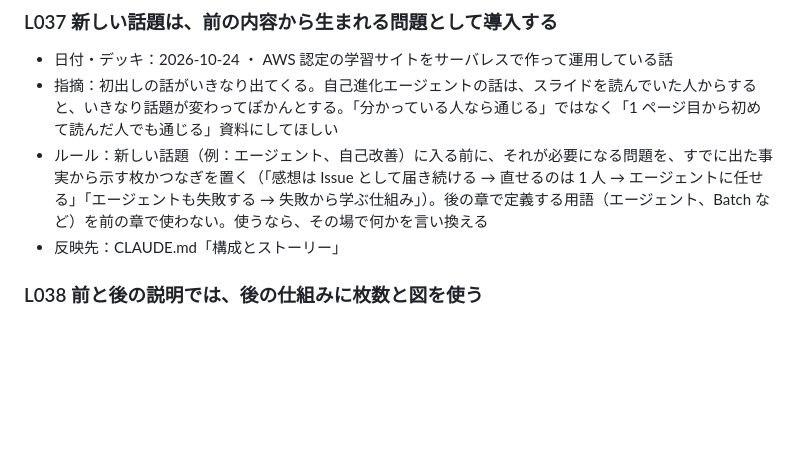
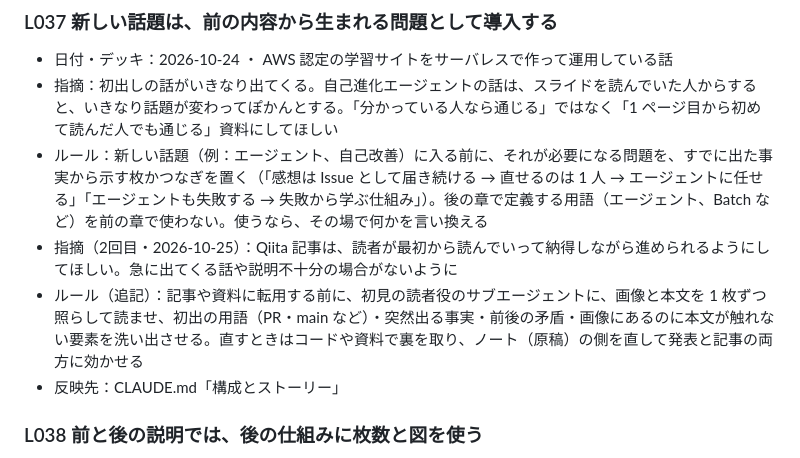
Before and after one commit to Kenta-Matsuda/slide-template, a Markdown page: LESSONS.md, the part around the change. Rendered like a GitHub page; blank space fills up the shorter version.

Commit message:
記事化の前に、初見の読者役で通読して点検する手順を追加（L037 の2回目）
Co-Authored-By: Claude Opus 5.5 <noreply@anthropic.com>

```diff
--- a/LESSONS.md
+++ b/LESSONS.md
@@ -237,6 +237,8 @@
 - 日付・デッキ：2026-10-24 ・ AWS 認定の学習サイトをサーバレスで作って運用している話
 - 指摘：初出しの話がいきなり出てくる。自己進化エージェントの話は、スライドを読んでいた人からすると、いきなり話題が変わってぽかんとする。「分かっている人なら通じる」ではなく「1 ページ目から初めて読んだ人でも通じる」資料にしてほしい
 - ルール：新しい話題（例：エージェント、自己改善）に入る前に、それが必要になる問題を、すでに出た事実から示す枚かつなぎを置く（「感想は Issue として届き続ける → 直せるのは 1 人 → エージェントに任せる」「エージェントも失敗する → 失敗から学ぶ仕組み」）。後の章で定義する用語（エージェント、Batch など）を前の章で使わない。使うなら、その場で何かを言い換える
+- 指摘（2回目・2026-10-25）：Qiita 記事は、読者が最初から読んでいって納得しながら進められるようにしてほしい。急に出てくる話や説明不十分の場合がないように
+- ルール（追記）：記事や資料に転用する前に、初見の読者役のサブエージェントに、画像と本文を 1 枚ずつ照らして読ませ、初出の用語（PR・main など）・突然出る事実・前後の矛盾・画像にあるのに本文が触れない要素を洗い出させる。直すときはコードや資料で裏を取り、ノート（原稿）の側を直して発表と記事の両方に効かせる
 - 反映先：CLAUDE.md「構成とストーリー」
 
 ### L038 前と後の説明では、後の仕組みに枚数と図を使う
```
Also changed, not shown: 1 other file.
